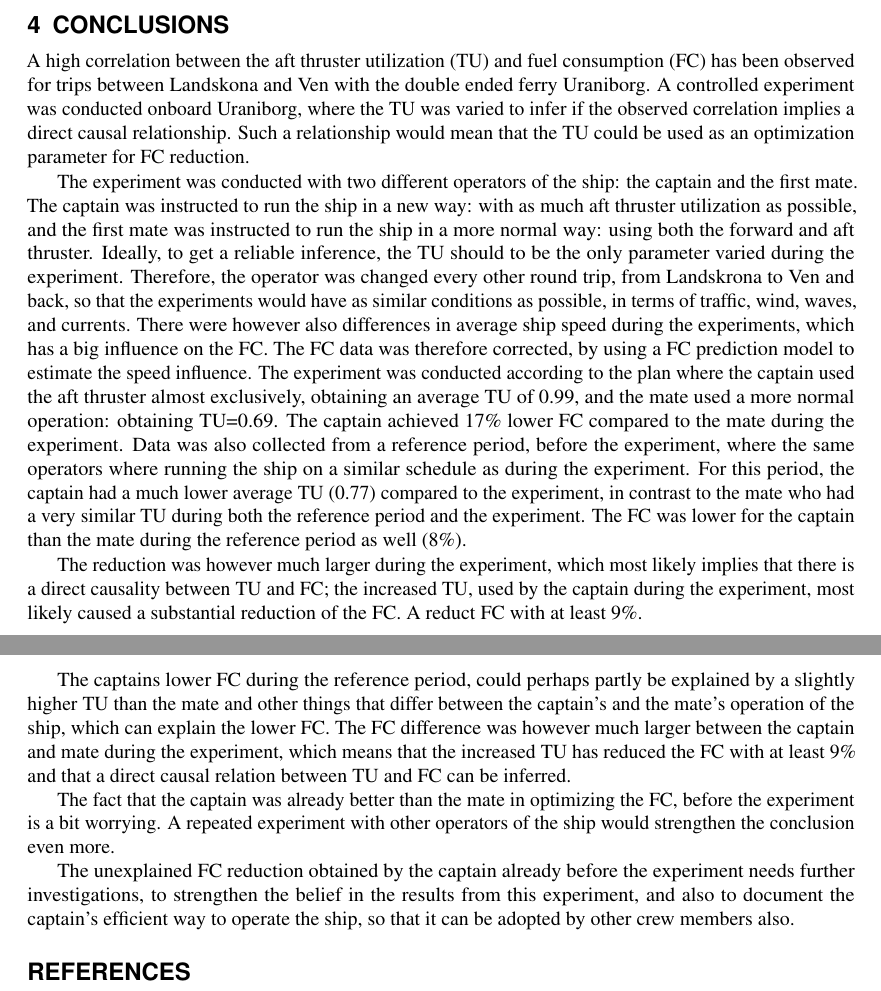
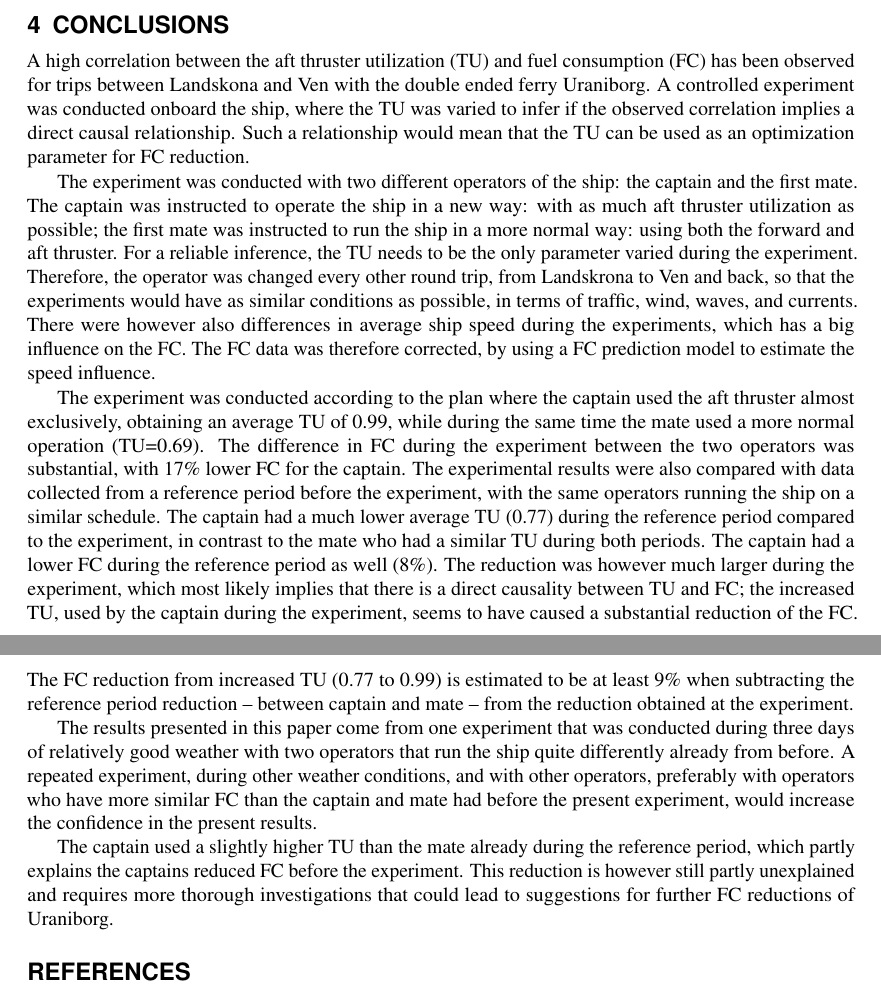
Before and after one commit to martinlarsalbert/DNV-NORDIC-MARITIME-UNIVERSITIES-WORKSHOP-2023, a LaTeX document (main.tex, which reads conclusions.tex): two parts of pages 4 and 5 of 5, joined at a grey line, cut so that both start at the same text. Compiled offline with pdfLaTeX.

Commit message:
First submission

```diff
--- a/conclusions.tex
+++ b/conclusions.tex
@@ -2,33 +2,30 @@
 %_________________________________________________________
 %Move 1: Background information (research purposes, theory,
 %methodology)
-A high correlation between the aft thruster utilization (TU) and fuel consumption (FC) has been observed for trips between Landskona and Ven with the double ended ferry Uraniborg.  A controlled experiment was conducted onboard Uraniborg, where the TU was varied to infer if the observed correlation implies a direct causal relationship. Such a relationship would mean that the TU could be used as an optimization parameter for FC reduction.
+A high correlation between the aft thruster utilization (TU) and fuel consumption (FC) has been observed for trips between Landskona and Ven with the double ended ferry Uraniborg.  A controlled experiment was conducted onboard the ship, where the TU was varied to infer if the observed correlation implies a direct causal relationship. Such a relationship would mean that the TU can be used as an optimization parameter for FC reduction.
 
 %_________________________________________________________
 %Move 2: Summarizing and reporting key results. (oblig.)
-The experiment was conducted with two different operators of the ship: the captain and the first mate. The captain was instructed to run the ship in a new way: with as much aft thruster utilization as possible, and the first mate was instructed to run the ship in a more normal way: using both the forward and aft thruster.
-Ideally, to get a reliable inference, the TU should to be the only parameter varied during the experiment. Therefore, the operator was changed every other round trip, from Landskrona to Ven and back, so that the experiments would have as similar conditions as possible, in terms of traffic, wind, waves, and currents.
+The experiment was conducted with two different operators of the ship: the captain and the first mate. The captain was instructed to operate the ship in a new way: with as much aft thruster utilization as possible; the first mate was instructed to run the ship in a more normal way: using both the forward and aft thruster.
+For a reliable inference, the TU needs to be the only parameter varied during the experiment. Therefore, the operator was changed every other round trip, from Landskrona to Ven and back, so that the experiments would have as similar conditions as possible, in terms of traffic, wind, waves, and currents.
 There were however also differences in average ship speed during the experiments, which has a big influence on the FC. The FC data was therefore corrected, by using a FC prediction model to estimate the speed influence.
-The experiment was conducted according to the plan where the captain used the aft thruster almost exclusively, obtaining an average TU of 0.99, and the mate used a more normal operation: obtaining TU=0.69.
-The captain achieved \savingpctexperiment \% lower FC compared to the mate during the experiment.
-Data was also collected from a reference period, before the experiment, where the same operators where running the ship on a similar schedule as during the experiment. For this period, the captain had a much lower average TU (0.77) compared to the experiment, in contrast to the mate who had a very similar TU during both the reference period and the experiment. The FC was lower for the captain than the mate during the reference period as well (\savingpctbeforeexperiment \%).
 
+The experiment was conducted according to the plan where the captain used the aft thruster almost exclusively, obtaining an average TU of 0.99, while during the same time the mate used a more normal operation (TU=0.69). The difference in FC during the experiment between the two operators was substantial, with \savingpctexperiment \% lower FC for the captain.
 %_________________________________________________________
 %Move 3: Commenting on key results (making claims, explaining the results,
 %comparing the new work with previous studies, offering
 %alternative explanations) (oblig.)
-The reduction was however much larger during the experiment, which most likely implies that there is a direct causality between TU and FC; the increased TU, used by the captain during the experiment, most likely caused a substantial reduction of the FC. A reduct FC with at least \savingthrusterallocationpct \%.
-
-
-
-The captains lower FC during the reference period, could perhaps partly be explained by a slightly higher TU than the mate and other things that differ between the captain's and the mate's operation of the ship, which can explain the lower FC. The FC difference was however much larger between the captain and mate during the experiment, which means that the increased TU has reduced the FC with at least \savingthrusterallocationpct \% and that a direct causal relation between TU and FC can be inferred.
+The experimental results were also compared with data collected from a reference period before the experiment, with the same operators running the ship on a similar schedule. The captain had a much lower average TU (0.77) during the reference period compared to the experiment, in contrast to the mate who had a similar TU during both periods. The captain had a lower FC during the reference period as well (\savingpctbeforeexperiment \%).
+The reduction was however much larger during the experiment, which most likely implies that there is a direct causality between TU and FC; the increased TU, used by the captain during the experiment, seems to have caused a substantial reduction of the FC. The FC reduction from increased TU (0.77 to 0.99) is estimated to be at least \savingthrusterallocationpct \% when subtracting the reference period reduction -- between captain and mate -- from the reduction obtained at the experiment.
 % previous studies: "designing a double ended ferry"
 
 %_________________________________________________________
 %Move 4: Stating the limitations of the study
-The fact that the captain was already better than the mate in optimizing the FC, before the experiment is a bit worrying. A repeated experiment with other operators of the ship would strengthen the conclusion even more.
+The results presented in this paper come from one experiment that was conducted during three days of relatively good weather with two operators that run the ship quite differently already from before.
+A repeated experiment, during other weather conditions, and with other operators, preferably with operators who have more similar FC than the captain and mate had before the present experiment, would increase the confidence in the present results.
 
 %_________________________________________________________
 %Move 5: Making recommendations for future implementation and/or for
 %future research
-The unexplained FC reduction obtained by the captain already before the experiment needs further investigations, to strengthen the belief in the results from this experiment, and also to document the captain's efficient way to operate the ship, so that it can be adopted by other crew members also.
+The captain used a slightly higher TU than the mate already during the reference period, which partly explains the captains reduced FC before the experiment. % Is this the whole explanation?
+This reduction is however still partly unexplained and requires more thorough investigations that could lead to suggestions for further FC reductions of Uraniborg.
```
